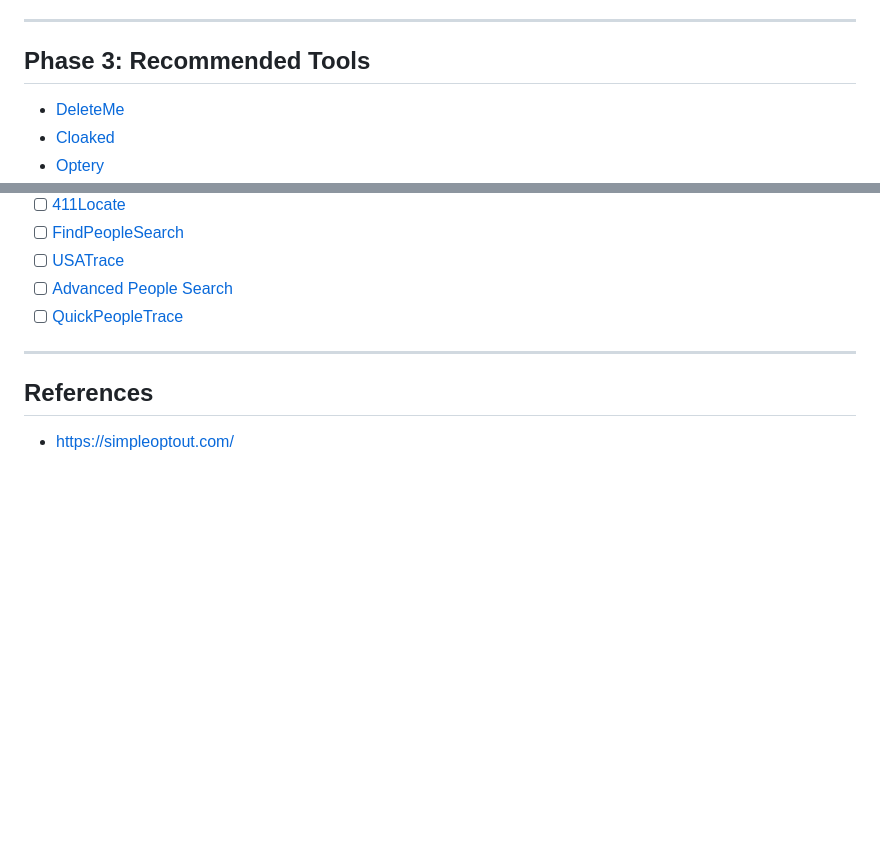
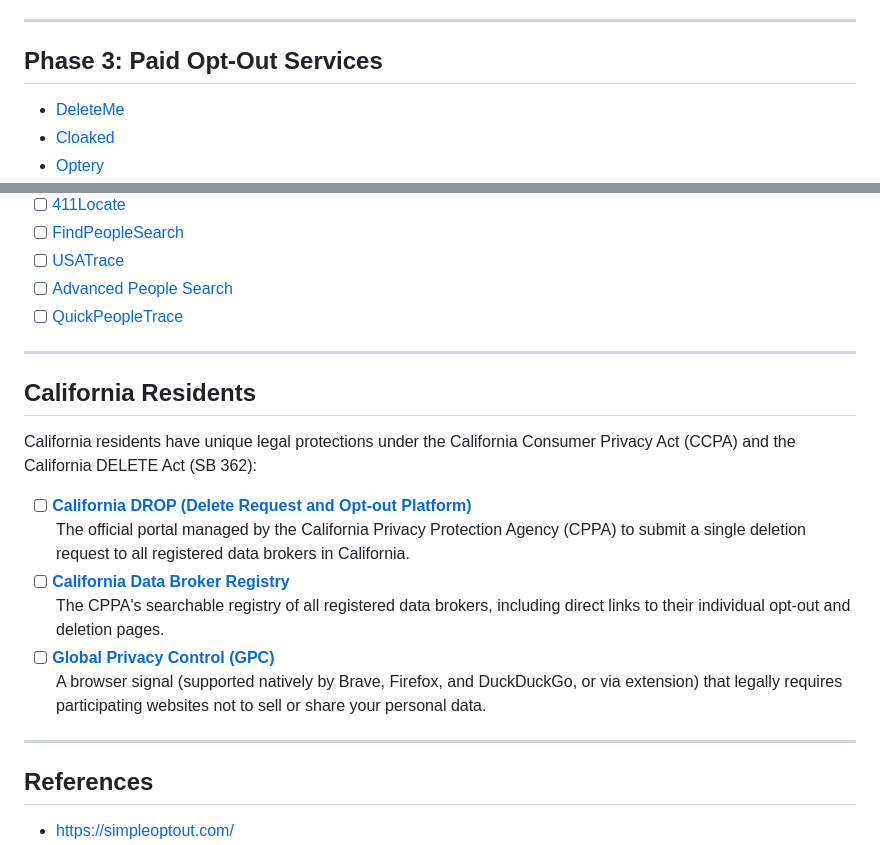
Before and after one commit to cwmoriarty/cwmoriarty.github.io, a Markdown page: optout-guide.md, 2 parts joined by grey strips. Drawn GitHub-style; blank space fills up the shorter version.

Commit message:
Update Phase 3 title to Paid Opt-Out Services and add California residents section

```diff
--- a/optout-guide.md
+++ b/optout-guide.md
@@ -65,7 +65,7 @@ Freezing your credit prevents anyone from opening new lines of credit in your na
 
 ---
 
-## Phase 3: Recommended Tools
+## Phase 3: Paid Opt-Out Services
 
 - [DeleteMe](https://joindeleteme.com/)
 - [Cloaked](https://www.cloaked.com/)
@@ -118,6 +118,19 @@ Freezing your credit prevents anyone from opening new lines of credit in your na
 
 ---
 
+## California Residents
+
+California residents have unique legal protections under the California Consumer Privacy Act (CCPA) and the California DELETE Act (SB 362):
+
+- [ ] **[California DROP (Delete Request and Opt-out Platform)](https://privacy.ca.gov/drop/)**
+  The official portal managed by the California Privacy Protection Agency (CPPA) to submit a single deletion request to all registered data brokers in California.
+- [ ] **[California Data Broker Registry](https://cppa.ca.gov/data_broker_registry/)**
+  The CPPA's searchable registry of all registered data brokers, including direct links to their individual opt-out and deletion pages.
+- [ ] **[Global Privacy Control (GPC)](https://globalprivacycontrol.org/)**
+  A browser signal (supported natively by Brave, Firefox, and DuckDuckGo, or via extension) that legally requires participating websites not to sell or share your personal data.
+
+---
+
 ## References
 
 - [https://simpleoptout.com/](https://simpleoptout.com/)
```
